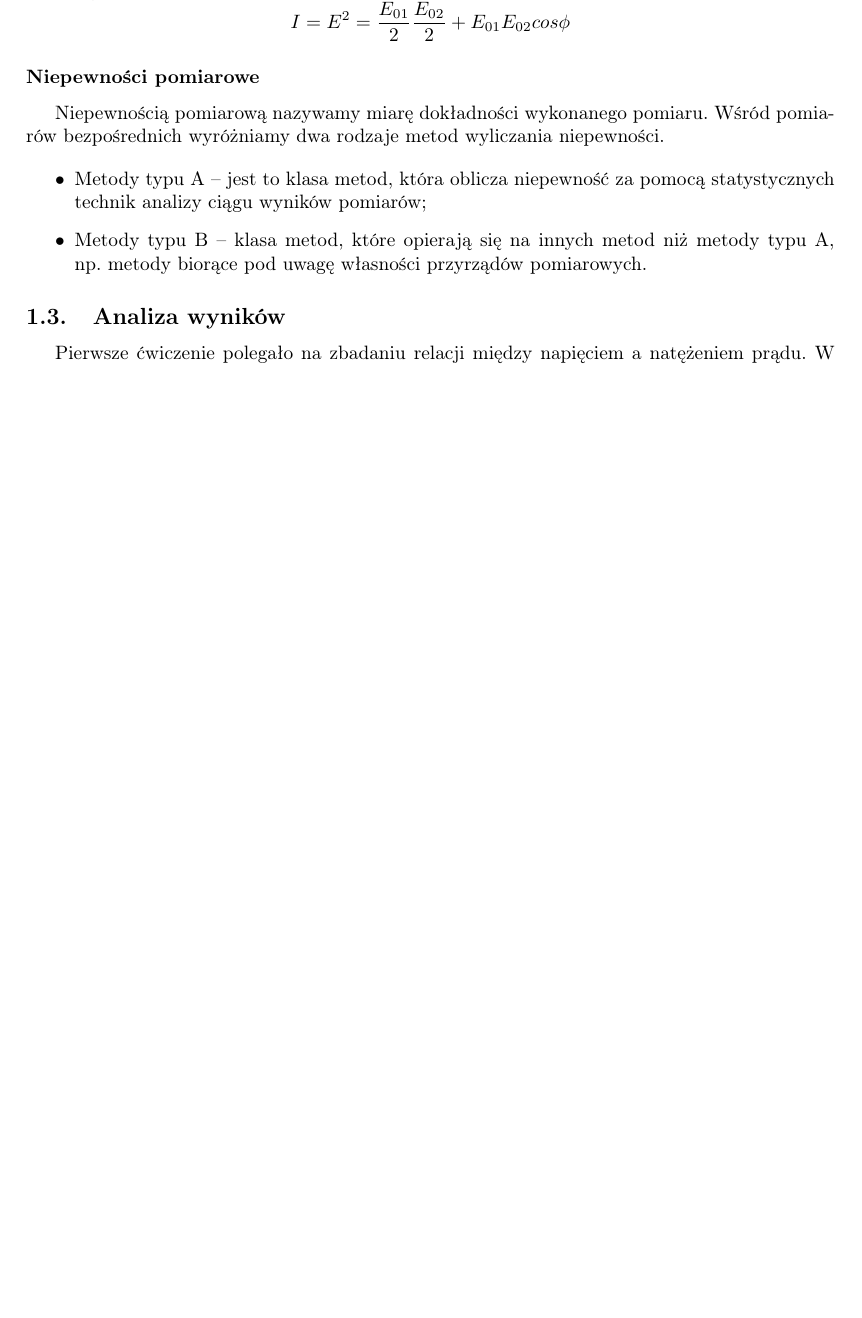
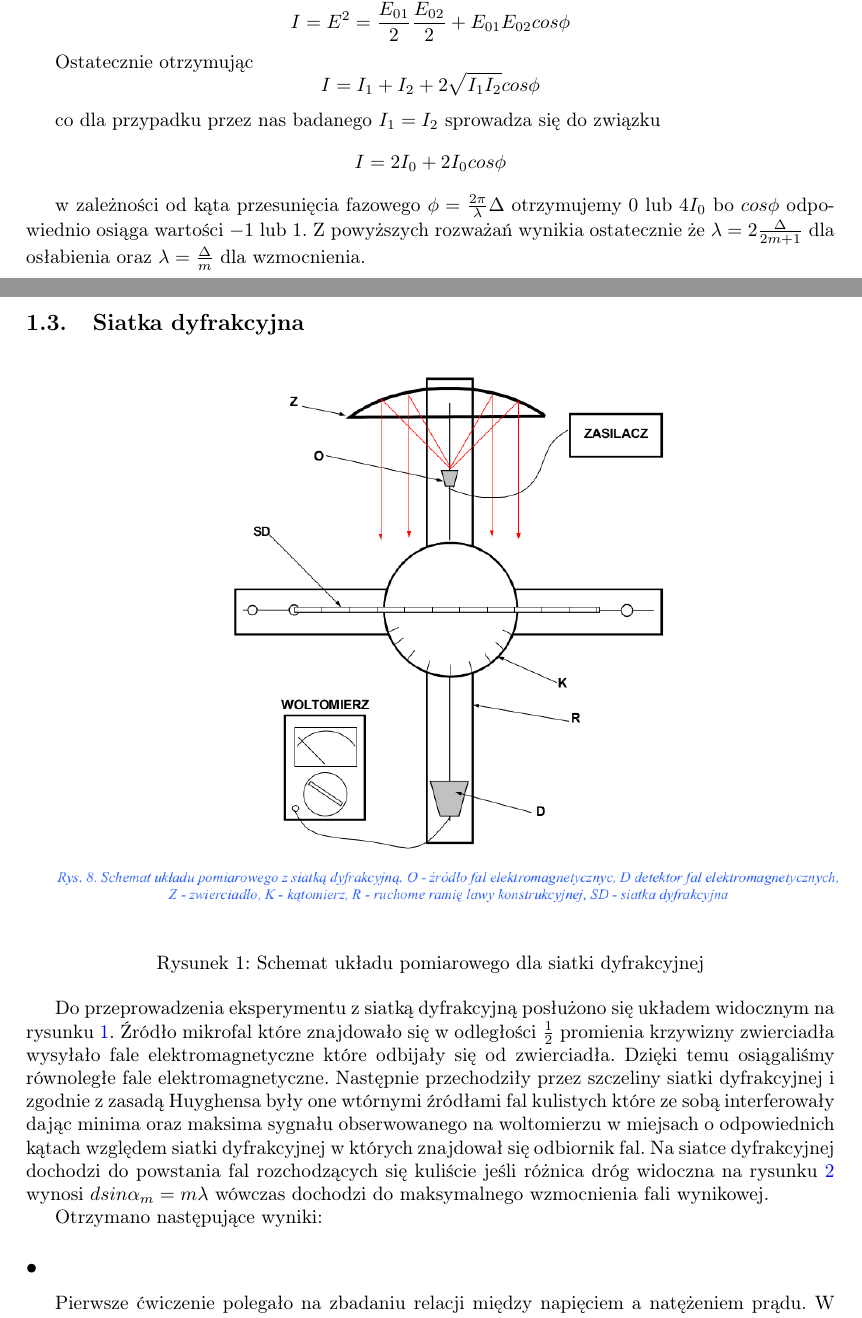
Before and after one commit to Necior/mini-fizyka-lab, a LaTeX document (lab04/sprawozdanie04.tex): part of page 2 of 6 before the commit and two parts of pages 2 and 3 of 8 after it, the two joined at a grey line, cut so that both start at the same text, the shorter picture padded with empty space. Compiled offline with pdfLaTeX.

Commit message:
siatka dyfrakcyjna opisana czesciowo

```diff
--- a/lab04/sprawozdanie04.tex
+++ b/lab04/sprawozdanie04.tex
@@ -8,6 +8,7 @@
 \usepackage{pdfpages}
 \usepackage{indentfirst}
 \usepackage{listings}
+\usepackage{gensymb}
 
 % Adjust penalties
 \brokenpenalty=1000
@@ -104,14 +105,20 @@ $$E^2 = E_{01}^2 sin^2 (\omega t − kx ) + E_{02}^2 sin^2 ( \omega t − kx −
 
 Mając powyższą zależność możemy wyznaczyć wcześniej wspomnianą średnią ilość energii na jednostę powierzchni
 $$I = E^2 =\frac{E_{01}}{2} \frac{E_{02}}{2} + E_{01}E_{02} cos \phi$$
-\subsubsection{Niepewności pomiarowe}
 
-Niepewnością pomiarową nazywamy miarę dokładności wykonanego pomiaru.
-Wśród pomiarów bezpośrednich wyróżniamy dwa rodzaje metod wyliczania niepewności.
+Ostatecznie otrzymując
+$$I = I_{1} + I_{2} + 2 \sqrt{I_{1} I_{2}} cos \phi$$
 
-\begin{itemize}
-\item Metody typu A -- jest to klasa metod, która oblicza niepewność za pomocą statystycznych technik analizy ciągu 	wyników pomiarów;
-\item Metody typu B -- klasa metod, które opierają się na innych metod niż metody typu A, np.~metody biorące pod uwagę własności przyrządów pomiarowych.
-\end{itemize}
+co dla przypadku przez nas badanego $I_{1} = I_{2}$ sprowadza się do związku
+$$I = 2I_{0} + 2 I_{0} cos \phi$$
 
-\subsection{Analiza wyników}
+w zależności od kąta przesunięcia fazowego $\phi =\frac{2\pi}{\lambda}\Delta$ otrzymujemy $0$ lub $4 I_{0}$ bo $cos \phi$ odpowiednio osiąga wartości $-1$ lub $1$. Z powyższych rozważań wynikia ostatecznie że
+$\lambda = 2 \frac{\Delta}{2m+1} $ dla osłabienia oraz $\lambda = \frac{\Delta}{m}$ dla wzmocnienia.
+
+\newpage
+
+\subsection{Siatka dyfrakcyjna}
+\begin{figure}[h]
+\centering
+\includegraphics[scale=0.4]{siatka_dyfrakcyjna_rysunek.png}
+\caption{Schemat układu pomiarowego dla siatki dyfrakcyjnej}
@@ -117,0 +132,10 @@ Wśród pomiarów bezpośrednich wyróżniamy dwa rodzaje metod wyliczania niepe
+\label{siatka}
+\end{figure}
+
+
+Do przeprowadzenia eksperymentu z siatką dyfrakcyjną posłużono się układem widocznym na rysunku \ref{siatka_dyfrakcyjna}. Źródło mikrofal które znajdowało się w odległości $\frac{1}{2}$ promienia krzywizny
+zwierciadła wysyłało fale elektromagnetyczne które odbijały się od zwierciadła. Dzięki temu osiągaliśmy równoległe fale elektromagnetyczne. Następnie przechodziły przez szczeliny siatki dyfrakcyjnej
+i zgodnie z zasadą Huyghensa były one wtórnymi źródłami fal kulistych które ze sobą interferowały dając minima oraz maksima sygnału obserwowanego na woltomierzu w miejsach o odpowiednich kątach względem siatki dyfrakcyjnej w których znajdował się odbiornik fal.
+Na siatce dyfrakcyjnej dochodzi do powstania fal rozchodzących się kuliście jeśli różnica dróg widoczna na rysunku \ref{siatka} wynosi $d sin \alpha_{m} = m \lambda$ wówczas dochodzi do maksymalnego wzmocnienia fali wynikowej.
+
+Otrzymano następujące wyniki:
@@ -118,3 +157,9 @@ Wśród pomiarów bezpośrednich wyróżniamy dwa rodzaje metod wyliczania niepe
+\label{pomiary_siatka}
+\end{table}
+
+
+
+\subsubsection{•}
 
 Pierwsze ćwiczenie polegało na zbadaniu relacji między napięciem a natężeniem prądu.
 W tym celu dokonaliśmy 10 pomiarów napięcia na rezystorze $R_4$ oraz 10 pomiarów natężenia prądu płynącego w obwodzie.
```
Also changed, not shown: lab04/Screenshot from 2018-04-08 16-29-44.png (added), lab04/references/29633368_2196081047304453_1494490492_o.jpg (deleted), lab04/siatka.png (added), lab04/siatka.svg (added), lab04/siatka_dyfrakcyjna_rysunek.png (added), lab04/sprawozdanie04.pdf, lab04/sprawozdanie04.tex (22 more changed lines).
